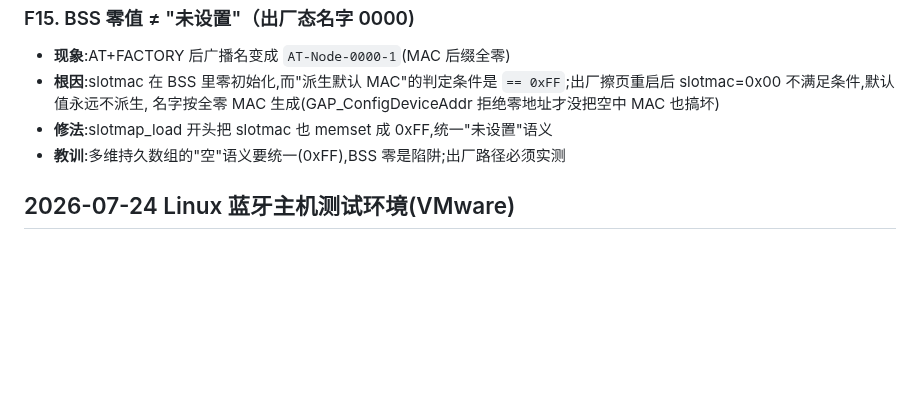
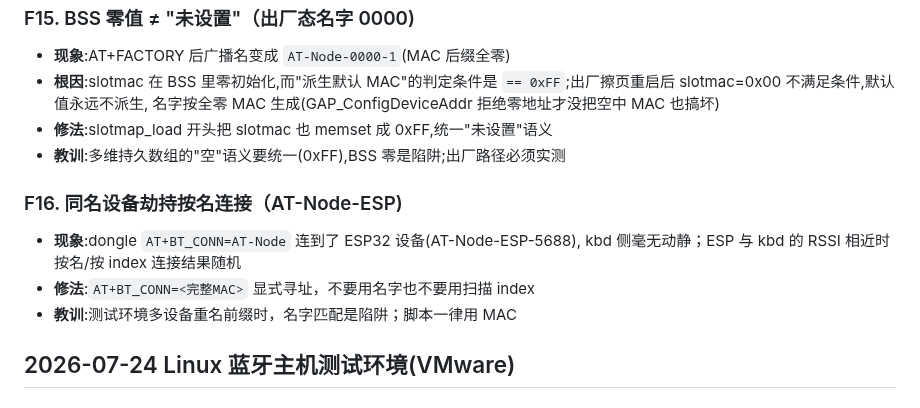
Before and after one commit to rede97/at-node, a Markdown page: software/FIELD-NOTES.md, the part around the change. Drawn GitHub-style; blank space fills up the shorter version.

Commit message:
docs: FIELD-NOTES F16 — same-name device hijacks name-based connect

```diff
--- a/software/FIELD-NOTES.md
+++ b/software/FIELD-NOTES.md
@@ -84,6 +84,13 @@
 - **修法**:slotmap_load 开头把 slotmac 也 memset 成 0xFF,统一"未设置"语义
 - **教训**:多维持久数组的"空"语义要统一(0xFF),BSS 零是陷阱;出厂路径必须实测
 
+### F16. 同名设备劫持按名连接（AT-Node-ESP)
+
+- **现象**:dongle `AT+BT_CONN=AT-Node` 连到了 ESP32 设备(AT-Node-ESP-5688),
+  kbd 侧毫无动静；ESP 与 kbd 的 RSSI 相近时按名/按 index 连接结果随机
+- **修法**:`AT+BT_CONN=<完整MAC>` 显式寻址，不要用名字也不要用扫描 index
+- **教训**:测试环境多设备重名前缀时，名字匹配是陷阱；脚本一律用 MAC
+
 ## 2026-07-24 Linux 蓝牙主机测试环境(VMware)
 
 ### F9. BlueZ uhid 抖动(不可根治,环境级)
```
